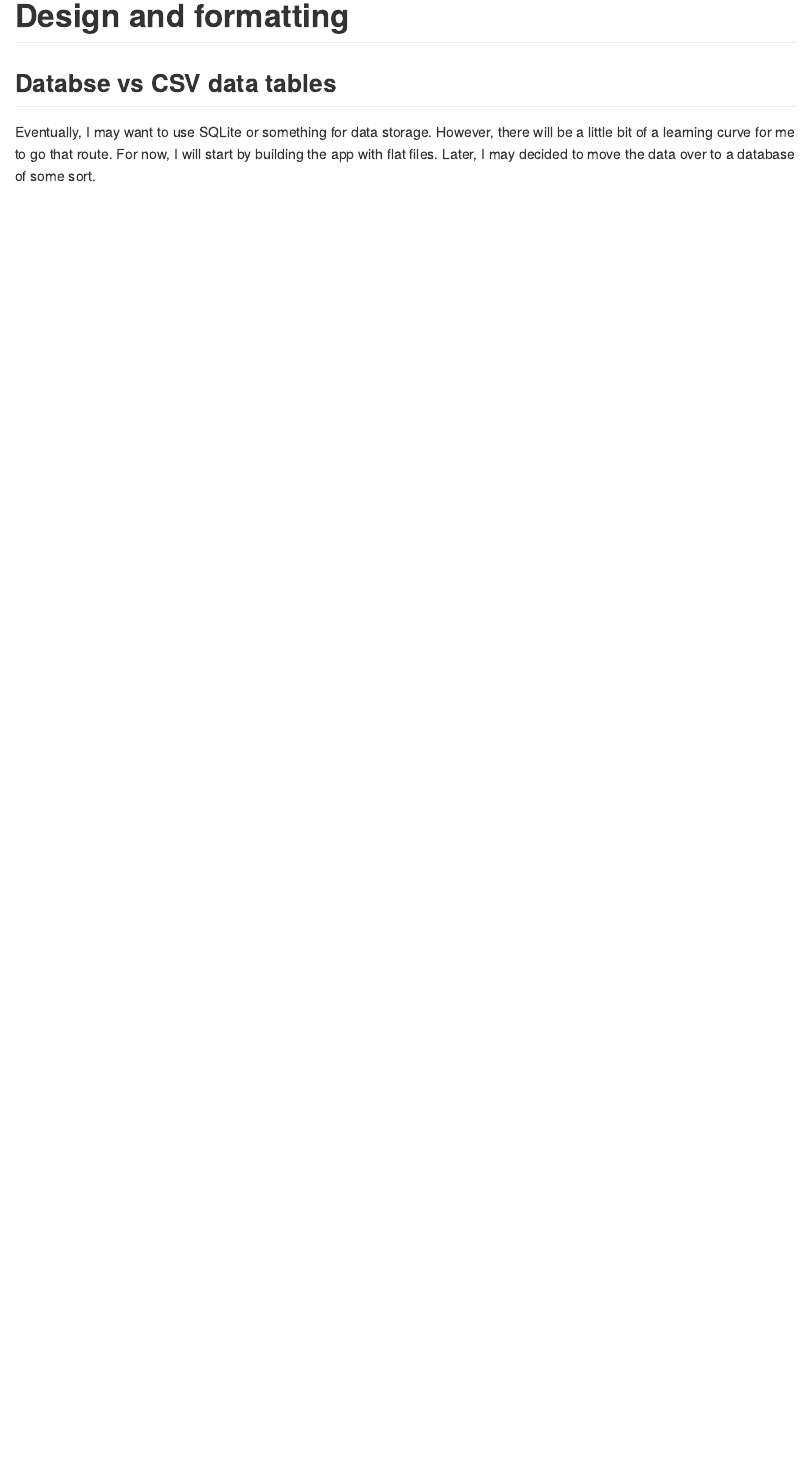
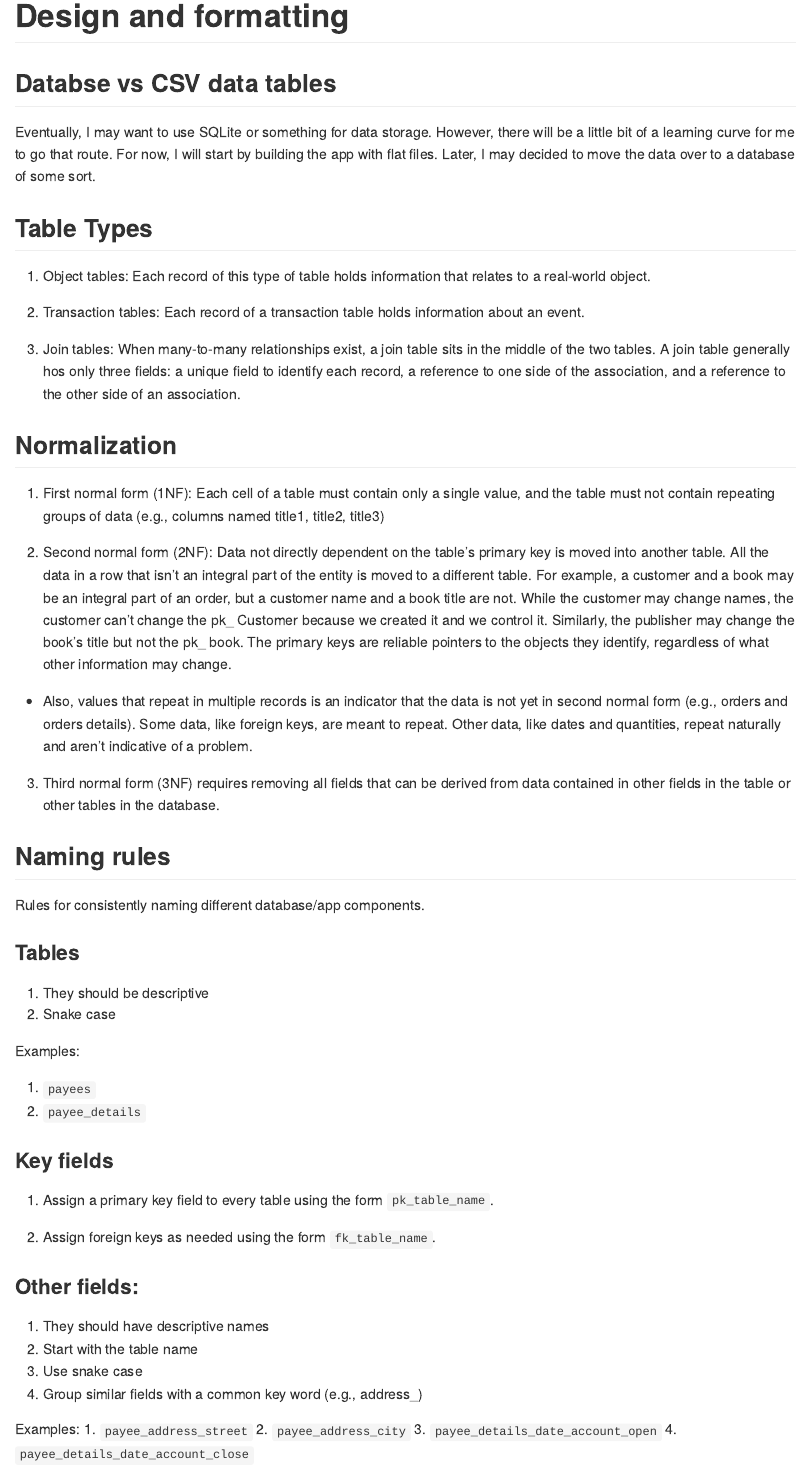
Before and after one commit to brad-cannell/budget_app, an R Markdown document (README.Rmd): the page in a window 1100 px wide, from 1160 px down. The pictures show the output file README.md that the author committed with the source, drawn offline in the style of GitHub.

Commit message:
Add format and styling rules from Word document to README
This Word document was originally created for FM Pro.

Part of #2

```diff
--- a/README.Rmd
+++ b/README.Rmd
@@ -54,3 +54,54 @@ I'm trying to create a Shiny application that I can use to track and pay bills.
 ## Databse vs CSV data tables
 
 Eventually, I may want to use SQLite or something for data storage. However, there will be a little bit of a learning curve for me to go that route. For now, I will start by building the app with flat files. Later, I may decided to move the data over to a database of some sort.
+
+## Table Types
+
+1. Object tables: Each record of this type of table holds information that relates to a real-world object.
+
+2. Transaction tables: Each record of a transaction table holds information about an event.
+
+3. Join tables: When many-to-many relationships exist, a join table sits in the middle of the two tables. A join table generally hos only three fields: a unique field to identify each record, a reference to one side of the association, and a reference to the other side of an association.
+
+## Normalization
+
+1. First normal form (1NF): Each cell of a table must contain only a single value, and the table must not contain repeating groups of data (e.g., columns named title1, title2, title3)
+
+2. Second normal form (2NF): Data not directly dependent on the table’s primary key is moved into another table. All the data in a row that isn’t an integral part of the entity is moved to a different table. For example, a customer and a book may be an integral part of an order, but a customer name and a book title are not. While the customer may change names, the customer can’t change the pk_ Customer because we created it and we control it. Similarly, the publisher may change the book’s title but not the pk_ book. The primary keys are reliable pointers to the objects they identify, regardless of what other information may change.
+
+* Also, values that repeat in multiple records is an indicator that the data is not yet in second normal form (e.g., orders and orders details). Some data, like foreign keys, are meant to repeat. Other data, like dates and quantities, repeat naturally and aren’t indicative of a problem.
+
+3. Third normal form (3NF) requires removing all fields that can be derived from data contained in other fields in the table or other tables in the database.
+
+## Naming rules
+
+Rules for consistently naming different database/app components.
+
+### Tables
+
+1. They should be descriptive
+2. Snake case
+
+Examples:
+
+1. `payees`
+2. `payee_details`
+
+### Key fields
+
+1. Assign a primary key field to every table using the form `pk_table_name`.
+
+2. Assign foreign keys as needed using the form `fk_table_name`.
+
+### Other fields:
+
+1. They should have descriptive names
+2. Start with the table name
+3. Use snake case
+4. Group similar fields with a common key word (e.g., address_)
+
+Examples:
+1. `payee_address_street`
+2. `payee_address_city`
+3. `payee_details_date_account_open`
+4. `payee_details_date_account_close`
```
Also changed, not shown: README.md, 1 other file.
